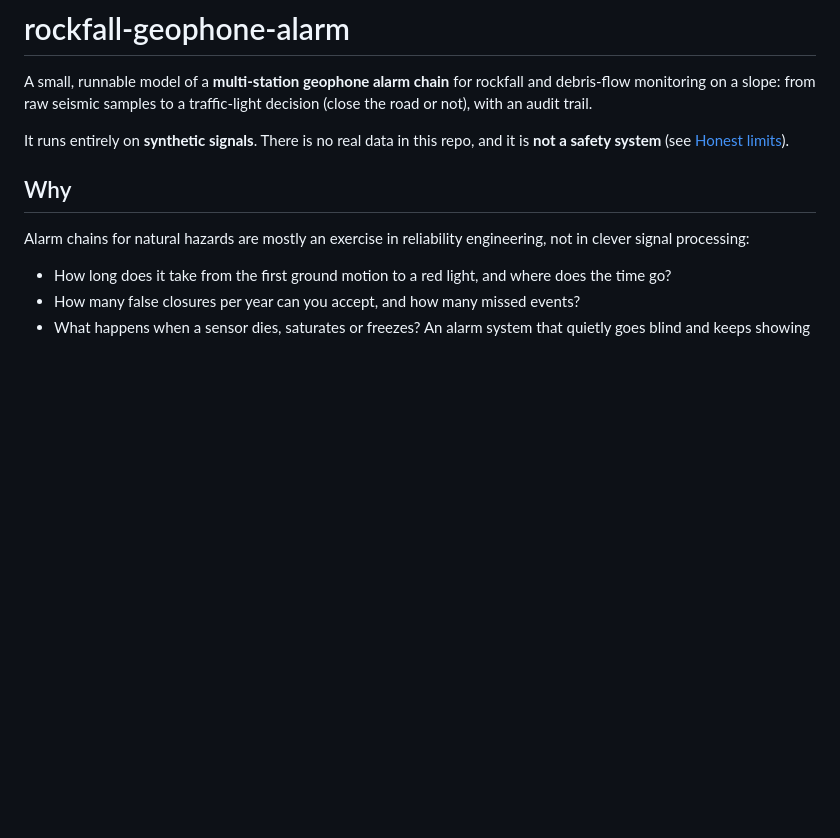
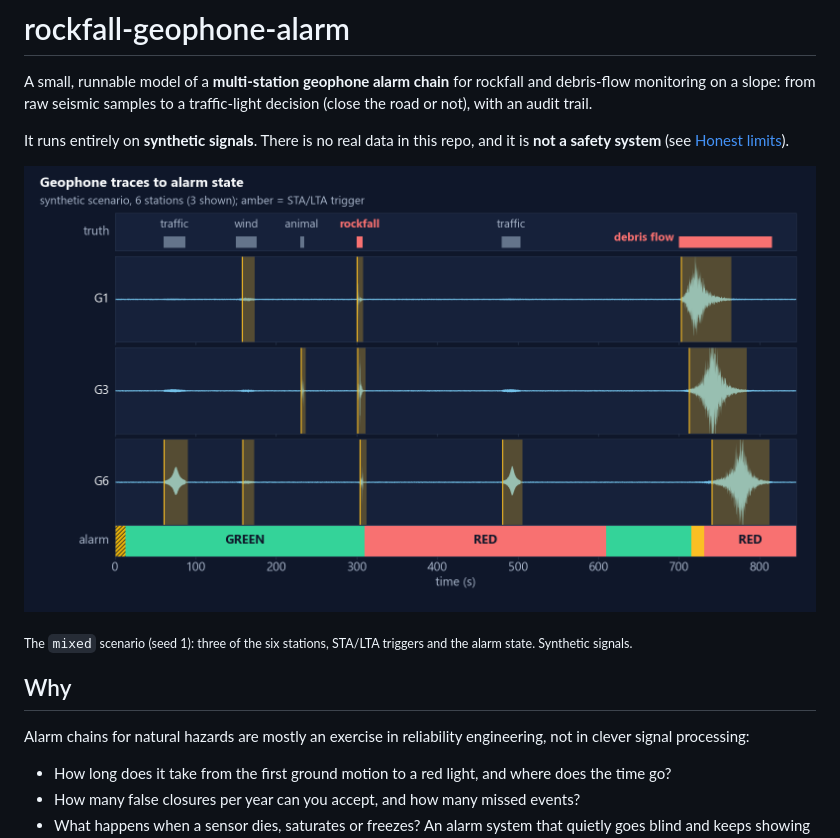
Before and after one commit to Usernamepersonperson/rockfall-geophone-alarm, a Markdown page: README.md, the part around the change. GitHub-like rendering; pictures changed too: docs/figure.png (added); blank space fills up the shorter version.

Commit message:
docs: add result figure
Co-Authored-By: Claude Sonnet 5.5 <noreply@anthropic.com>

```diff
--- a/README.md
+++ b/README.md
@@ -6,6 +6,10 @@ with an audit trail.
 
 It runs entirely on **synthetic signals**. There is no real data in this repo, and it is **not a safety
 system** (see [Honest limits](#honest-limits)).
+
+![Three geophone traces from a simulated 14-minute scenario with STA/LTA triggers marked in amber, a row of true events (traffic, wind, animal, rockfall, debris flow) above them, and an alarm ribbon below that turns red only for the rockfall and the debris flow.](docs/figure.png)
+
+<sub>The `mixed` scenario (seed 1): three of the six stations, STA/LTA triggers and the alarm state. Synthetic signals.</sub>
 
 ## Why
 
```
